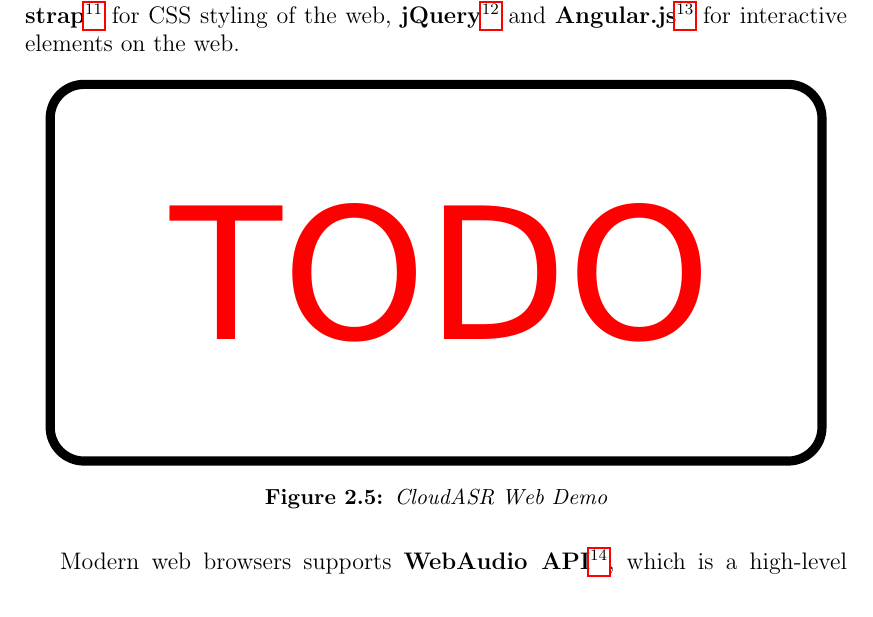
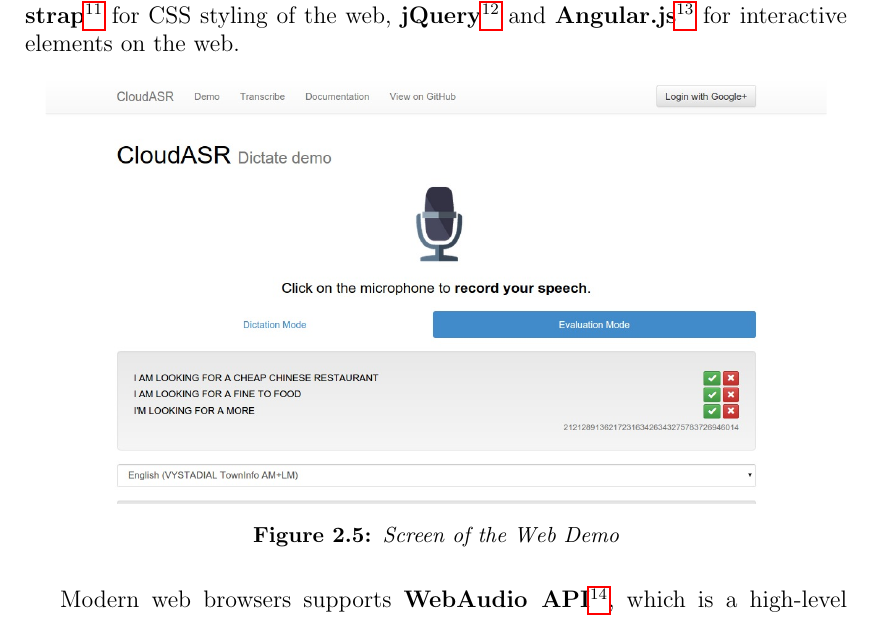
Before and after one commit to choko/master_thesis, a LaTeX thesis (thesis.tex, which reads technologies.tex): part of page 17 of 36 before the commit and part of page 17 of 37 after it, cut so that both start at the same text. Compiled offline with pdfLaTeX.

Commit message:
Missing screen added to used technologies chapter.

```diff
--- a/technologies.tex
+++ b/technologies.tex
@@ -153,7 +153,13 @@
   \textbf{jQuery}\footnote{\url{https://jquery.com/}}
   and \textbf{Angular.js}\footnote{\url{https://angularjs.org/}} for interactive elements on the web.
 
-\TODOIMG{fig:demo}{CloudASR Web Demo}
+\begin{figure}[h]
+  \centering
+  \includegraphics[width=0.95\textwidth]{./img/demo.pdf}
+
+  \caption{Screen of the Web Demo}
+  \label{fig:demo}
+\end{figure}
 
 Modern web browsers supports \textbf{WebAudio API}\footnote{\url{http://webaudio.github.io/web-audio-api/}},
   which is a high-level JavaScript API for processing and synthesizing audio in web applications.
```
